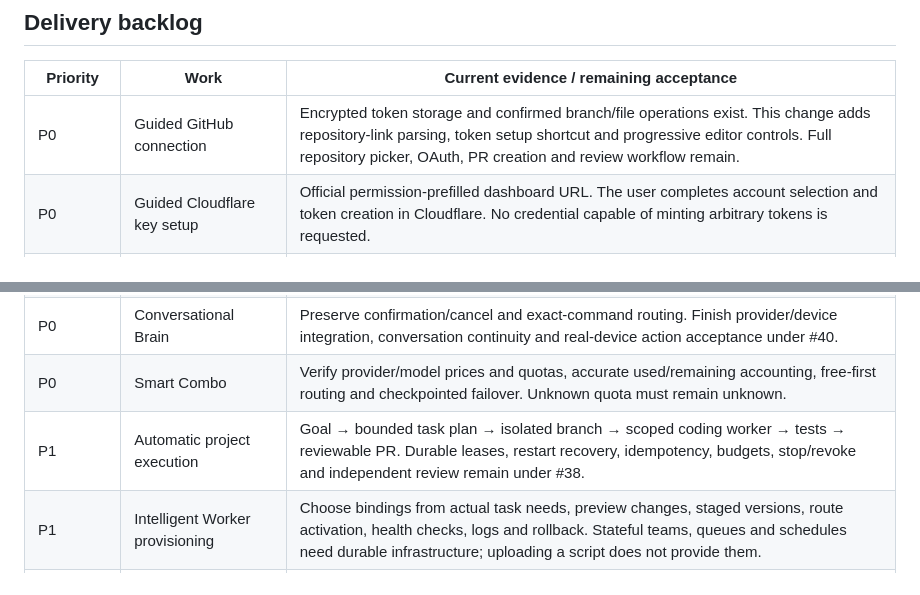
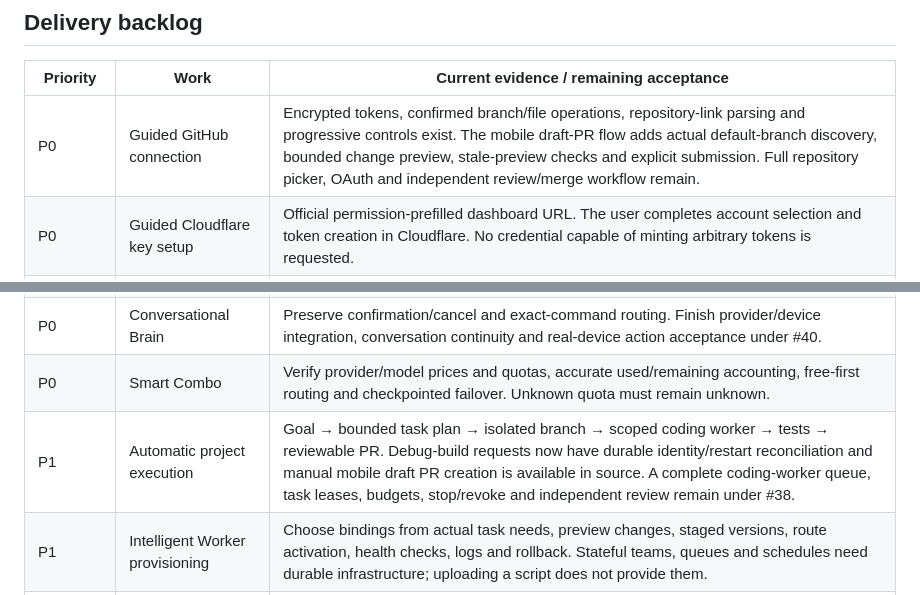
Before and after one commit to drfxai/Maximus-Matrix-OS, a Markdown page: docs/guided-projects-and-cloud-agents.md, 2 parts joined by grey strips. GitHub-like rendering.

Commit message:
docs: reconcile developer backlog with draft PR and durable worker progress

```diff
--- a/docs/guided-projects-and-cloud-agents.md
+++ b/docs/guided-projects-and-cloud-agents.md
@@ -18,7 +18,7 @@ different states and must have different labels.
 
 | Priority | Work | Current evidence / remaining acceptance |
 |---|---|---|
-| P0 | Guided GitHub connection | Encrypted token storage and confirmed branch/file operations exist. This change adds repository-link parsing, token setup shortcut and progressive editor controls. Full repository picker, OAuth, PR creation and review workflow remain. |
+| P0 | Guided GitHub connection | Encrypted tokens, confirmed branch/file operations, repository-link parsing and progressive controls exist. The mobile draft-PR flow adds actual default-branch discovery, bounded change preview, stale-preview checks and explicit submission. Full repository picker, OAuth and independent review/merge workflow remain. |
 | P0 | Guided Cloudflare key setup | Official permission-prefilled dashboard URL. The user completes account selection and token creation in Cloudflare. No credential capable of minting arbitrary tokens is requested. |
 | P0 | Account and Worker setup | Account discovery with manual ID fallback; role-based names, source preview and explicit create/replace confirmation. Real account permission and upload acceptance require authorized staging validation. |
 | P0 | Worker chat starters | Assistant, research and project-planning prompts use a Workers AI binding, separate access secret and bounded requests. These are stateless text assistants; research does not imply live web search. |
@@ -26,7 +26,7 @@ different states and must have different labels.
 | P0 | Persian voice and five locales | Resource parity and selected panel migration exist. Complete remaining UI, real Persian STT/TTS, interruptions and physical-device acceptance under #36/#35. |
 | P0 | Conversational Brain | Preserve confirmation/cancel and exact-command routing. Finish provider/device integration, conversation continuity and real-device action acceptance under #40. |
 | P0 | Smart Combo | Verify provider/model prices and quotas, accurate used/remaining accounting, free-first routing and checkpointed failover. Unknown quota must remain unknown. |
-| P1 | Automatic project execution | Goal → bounded task plan → isolated branch → scoped coding worker → tests → reviewable PR. Durable leases, restart recovery, idempotency, budgets, stop/revoke and independent review remain under #38. |
+| P1 | Automatic project execution | Goal → bounded task plan → isolated branch → scoped coding worker → tests → reviewable PR. Debug-build requests now have durable identity/restart reconciliation and manual mobile draft PR creation is available in source. A complete coding-worker queue, task leases, budgets, stop/revoke and independent review remain under #38. |
 | P1 | Intelligent Worker provisioning | Choose bindings from actual task needs, preview changes, staged versions, route activation, health checks, logs and rollback. Stateful teams, queues and schedules need durable infrastructure; uploading a script does not provide them. |
 | P1 | Shared Hindsight | Connect approved workers and models to redacted task checkpoints, evidence and artifacts. Verify cross-model recovery without exposing credentials or private conversations. |
 | P1 | Local/private execution | Verify GGUF/LiteRT inference, signed model downloads, resource checks and authenticated private PC model connections under #22/#19. |
```
